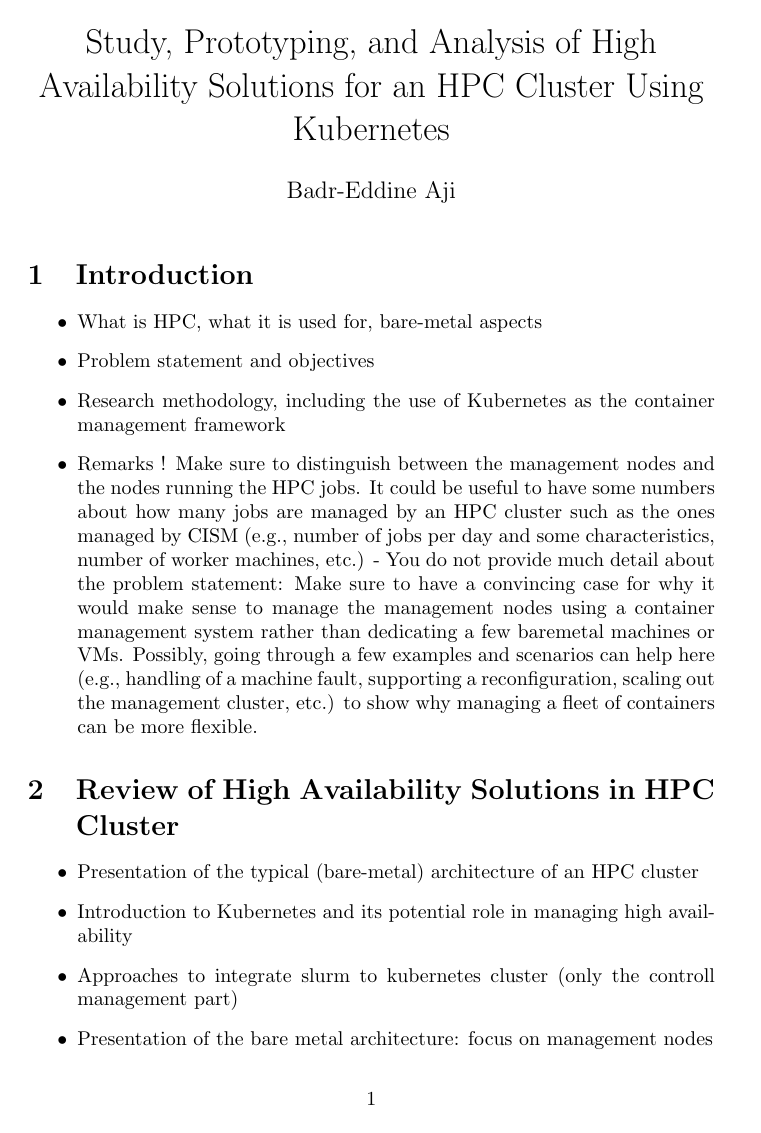
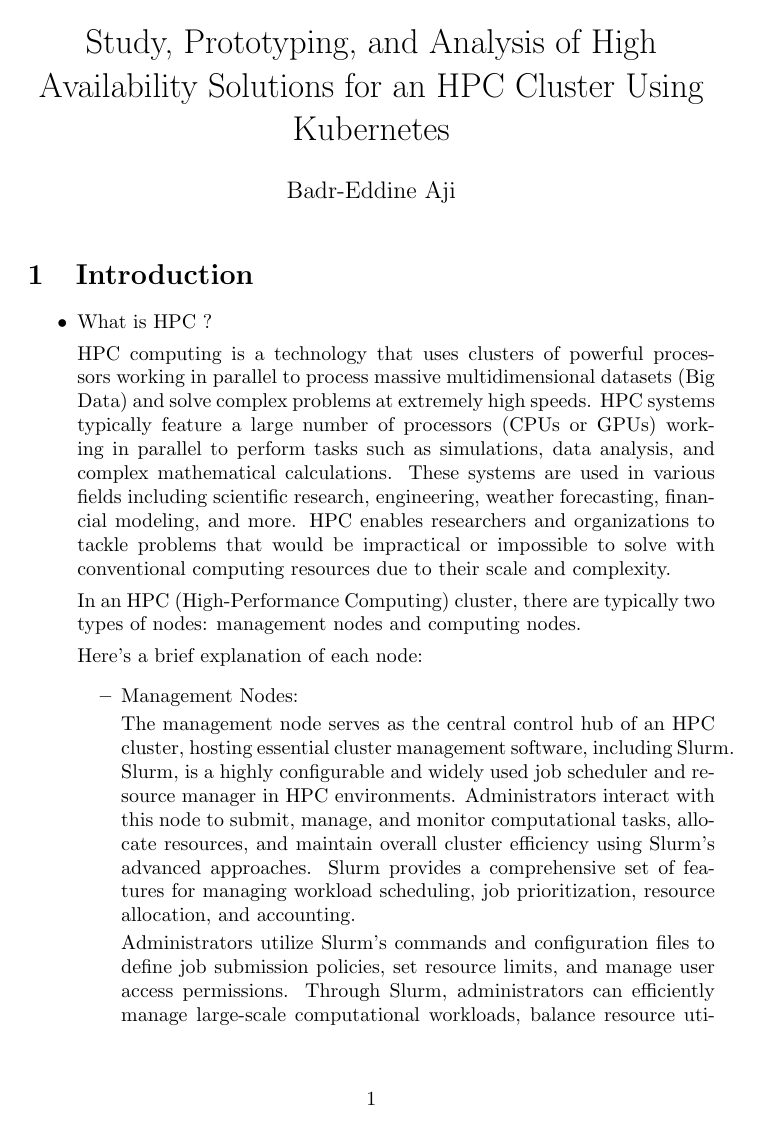
Before and after one commit to badreddine2/Slurm-k8s-cluster, a LaTeX document (report.tex): page 1 of 3 before the commit and page 1 of 4 after it. Compiled offline with pdfLaTeX.

Commit message:
Update introduction section

```diff
--- a/report.tex
+++ b/report.tex
@@ -11,4 +11,17 @@
 
 \section{Introduction}
 \begin{itemize}
-    \item What is HPC, what it is used for, bare-metal aspects
+    \item What is HPC ?
+
+HPC computing is a technology that uses clusters of powerful processors working in parallel to process massive multidimensional datasets (Big Data) and solve complex problems at extremely high speeds. HPC systems typically feature a large number of processors (CPUs or GPUs) working in parallel to perform tasks such as simulations, data analysis, and complex mathematical calculations.
+These systems are used in various fields including scientific research, engineering, weather forecasting, financial modeling, and more. HPC enables researchers and organizations to tackle problems that would be impractical or impossible to solve with conventional computing resources due to their scale and complexity.
+
+In an HPC (High-Performance Computing) cluster, there are typically two types of nodes: management nodes and computing nodes.
+
+Here's a brief explanation of each node:
+\begin{itemize}
+    \item Management Nodes:
+
+The management node serves as the central control hub of an HPC cluster, hosting essential cluster management software, including Slurm. Slurm, is a highly configurable and widely used job scheduler and resource manager in HPC environments. Administrators interact with this node to submit, manage, and monitor computational tasks, allocate resources, and maintain overall cluster efficiency using Slurm's advanced approaches. Slurm provides a comprehensive set of features for managing workload scheduling, job prioritization, resource allocation, and accounting.
+
+Administrators utilize Slurm's commands and configuration files to define job submission policies, set resource limits, and manage user access permissions. Through Slurm, administrators can efficiently manage large-scale computational workloads, balance resource utilization across computing nodes, and ensure fair allocation of resources among users and projects.
@@ -16,3 +55 @@
     \item Research methodology, including the use of Kubernetes as the container management framework
-\item Remarks ! Make sure to distinguish between the management nodes and the nodes running the HPC jobs. It could be useful to have some numbers about how many jobs are managed by an HPC cluster such as the ones managed by CISM (e.g., number of jobs per day and some characteristics, number of worker machines, etc.)
-- You do not provide much detail about the problem statement: Make sure to have a convincing case for why it would make sense to manage the management nodes using a container management system rather than dedicating a few baremetal machines or VMs. Possibly, going through a few examples and scenarios can help here (e.g., handling of a machine fault, supporting a reconfiguration, scaling out the management cluster, etc.) to show why managing a fleet of containers can be more flexible.
@@ -20,9 +60,8 @@
 
 \section{Review of High Availability Solutions in HPC Cluster }
 \begin{itemize}
-    \item Presentation of the typical (bare-metal) architecture of an HPC cluster
-    \item Introduction to Kubernetes and its potential role in managing high availability
+    \item  Kubernetes and HA
+    \item Proposed solution to solve encountered problems for HA
     \item Approaches to integrate slurm to kubernetes cluster (only the controll management part)
-    \item Presentation of the bare metal architecture: focus on management nodes
            \begin{itemize}
             \item Over approach
```
Also changed, not shown: report.tex (34 more changed lines).
